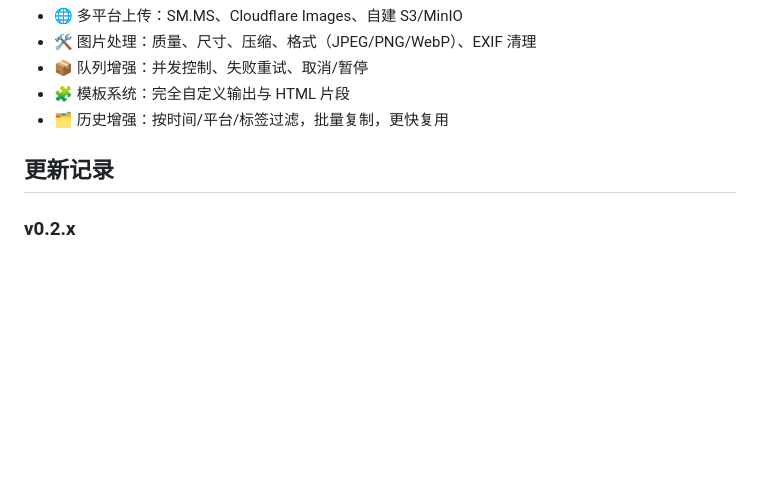
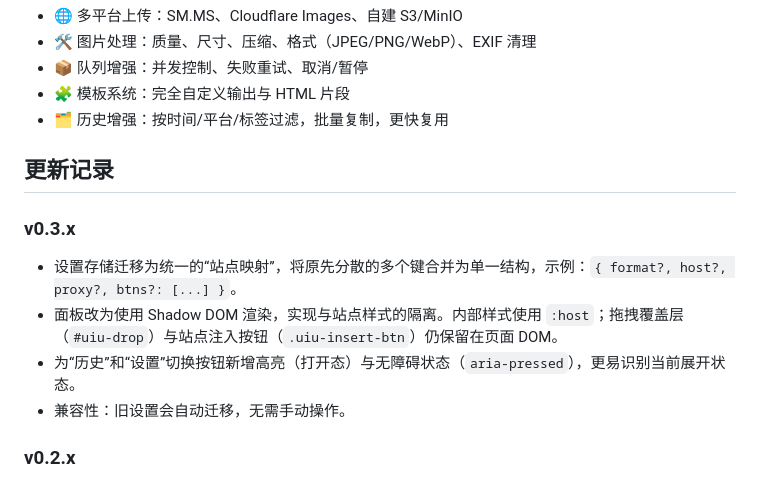
Before and after one commit to utags/userscripts, a Markdown page: universal-image-uploader/README.zh-CN.md, the part around the change. Rendered like a GitHub page; blank space fills up the shorter version.

```diff
--- a/universal-image-uploader/README.zh-CN.md
+++ b/universal-image-uploader/README.zh-CN.md
@@ -85,6 +85,13 @@
 
 ## 更新记录
 
+### v0.3.x
+
+- 设置存储迁移为统一的“站点映射”，将原先分散的多个键合并为单一结构，示例：`{ format?, host?, proxy?, btns?: [...] }`。
+- 面板改为使用 Shadow DOM 渲染，实现与站点样式的隔离。内部样式使用 `:host`；拖拽覆盖层（`#uiu-drop`）与站点注入按钮（`.uiu-insert-btn`）仍保留在页面 DOM。
+- 为“历史”和“设置”切换按钮新增高亮（打开态）与无障碍状态（`aria-pressed`），更易识别当前展开状态。
+- 兼容性：旧设置会自动迁移，无需手动操作。
+
 ### v0.2.x
 
 - 新增代理选项：`无` / `wsrv.nl`；Imgur 不支持；当选择 `wsrv.nl` 时，输出与历史复制/打开将使用 `https://wsrv.nl/?url=${encodeURIComponent(url)}`
```
Also changed, not shown: universal-image-uploader/README.md (+7 -0 lines).
